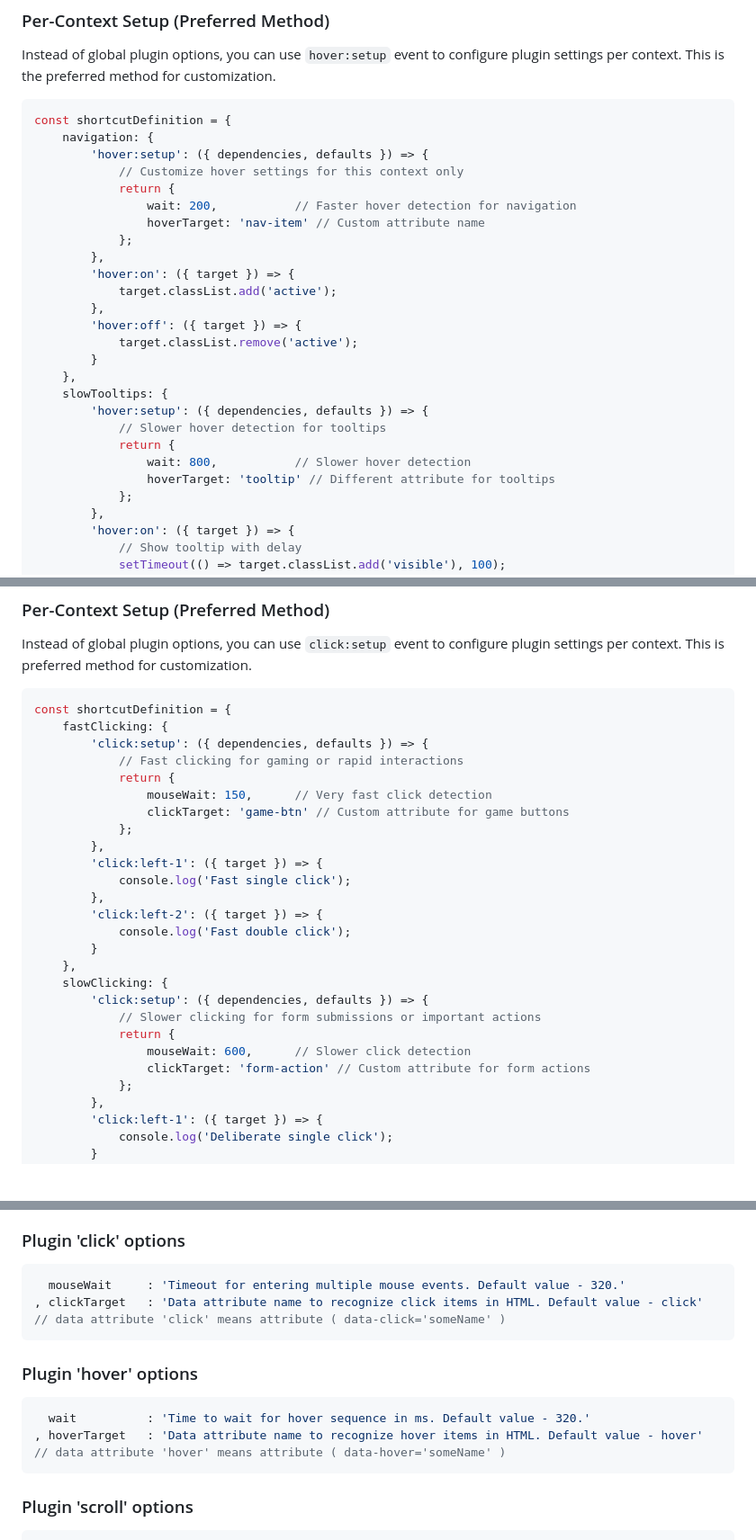
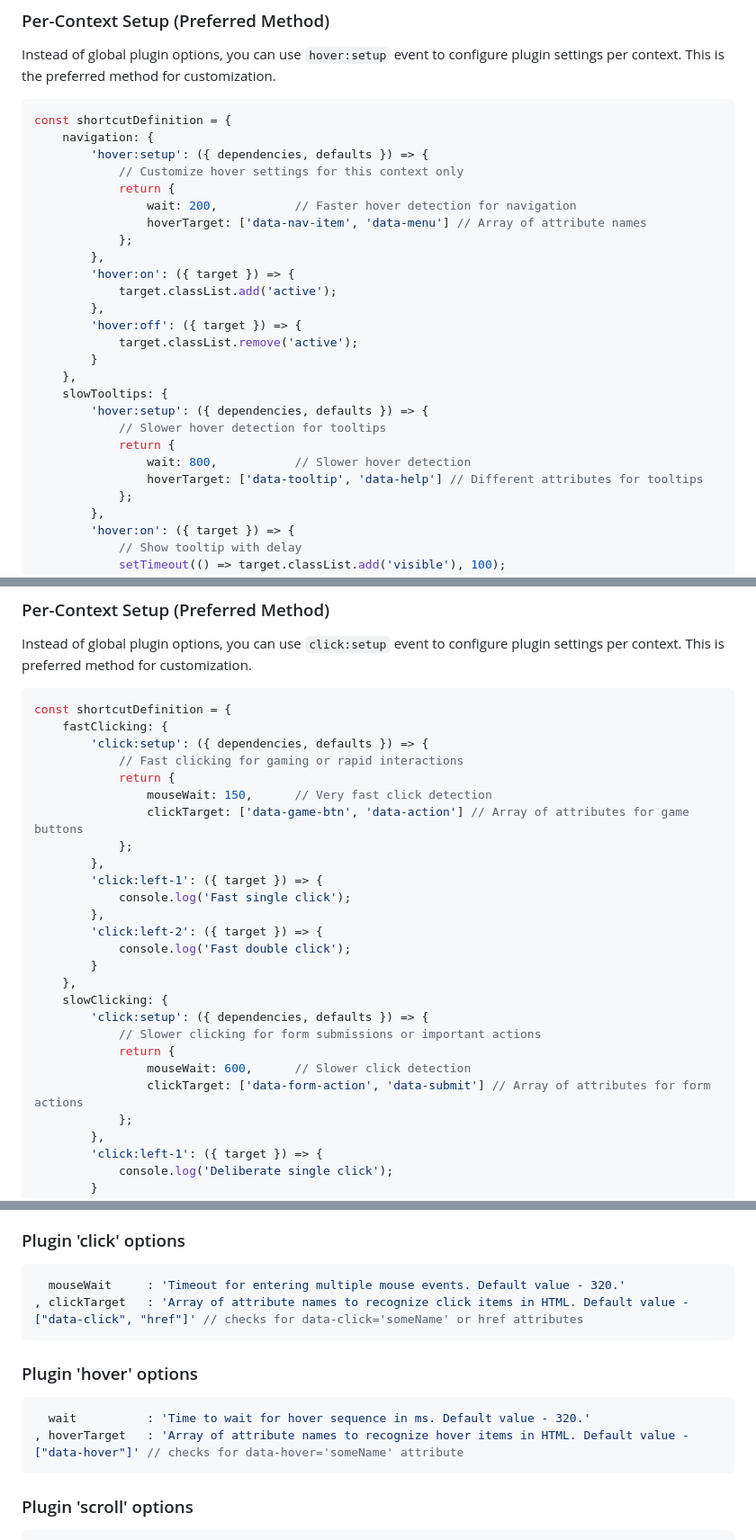
Before and after one commit to PeterNaydenov/shortcuts, a Markdown page: README.md, 3 parts joined by grey strips. Shown at 90% size. Rendered like a GitHub page; blank space fills up the shorter version.

````diff
--- a/README.md
+++ b/README.md
@@ -163,7 +163,7 @@ const shortcutDefinition = {
             // Customize hover settings for this context only
             return {
                 wait: 200,           // Faster hover detection for navigation
-                hoverTarget: 'nav-item' // Custom attribute name
+                hoverTarget: ['data-nav-item', 'data-menu'] // Array of attribute names
             };
         },
         'hover:on': ({ target }) => {
@@ -178,7 +178,7 @@ const shortcutDefinition = {
             // Slower hover detection for tooltips
             return {
                 wait: 800,           // Slower hover detection
-                hoverTarget: 'tooltip' // Different attribute for tooltips
+                hoverTarget: ['data-tooltip', 'data-help'] // Different attributes for tooltips
             };
         },
         'hover:on': ({ target }) => {
@@ -411,7 +411,7 @@ const shortcutDefinition = {
             // Fast clicking for gaming or rapid interactions
             return {
                 mouseWait: 150,      // Very fast click detection
-                clickTarget: 'game-btn' // Custom attribute for game buttons
+                clickTarget: ['data-game-btn', 'data-action'] // Array of attributes for game buttons
             };
         },
         'click:left-1': ({ target }) => {
@@ -426,7 +426,7 @@ const shortcutDefinition = {
             // Slower clicking for form submissions or important actions
             return {
                 mouseWait: 600,      // Slower click detection
-                clickTarget: 'form-action' // Custom attribute for form actions
+                clickTarget: ['data-form-action', 'data-submit'] // Array of attributes for form actions
             };
         },
         'click:left-1': ({ target }) => {
@@ -780,13 +780,13 @@ const short = shortcut ({onShortcut: (shortcut) => console.log(shortcut) }) // L
 ### Plugin 'click' options
 ```js
   mouseWait     : 'Timeout for entering multiple mouse events. Default value - 320.'
-, clickTarget   : 'Data attribute name to recognize click items in HTML. Default value - click' // data attribute 'click' means attribute ( data-click='someName' )
+, clickTarget   : 'Array of attribute names to recognize click items in HTML. Default value - ["data-click", "href"]' // checks for data-click='someName' or href attributes
 ```
 
 ### Plugin 'hover' options
 ```js
   wait          : 'Time to wait for hover sequence in ms. Default value - 320.'
-, hoverTarget   : 'Data attribute name to recognize hover items in HTML. Default value - hover' // data attribute 'hover' means attribute ( data-hover='someName' )
+, hoverTarget   : 'Array of attribute names to recognize hover items in HTML. Default value - ["data-hover"]' // checks for data-hover='someName' attribute
 ```
 
 ### Plugin 'scroll' options
````
Also changed, not shown: other parts of README.md (+4 -4 lines), Changelog.md (+3 -0 lines), Migration.guide.md (+48 -0 lines).
